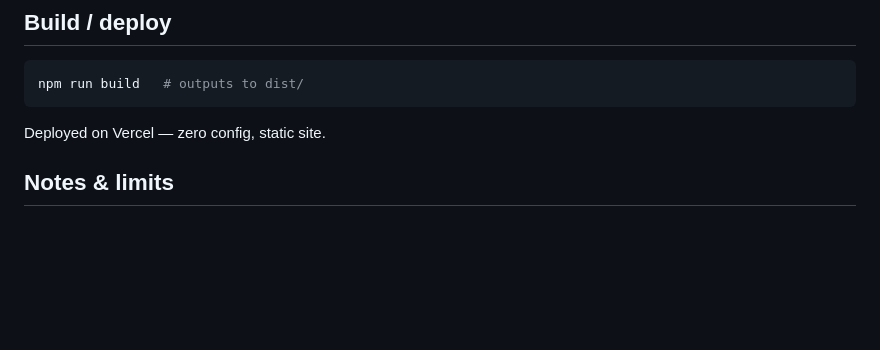
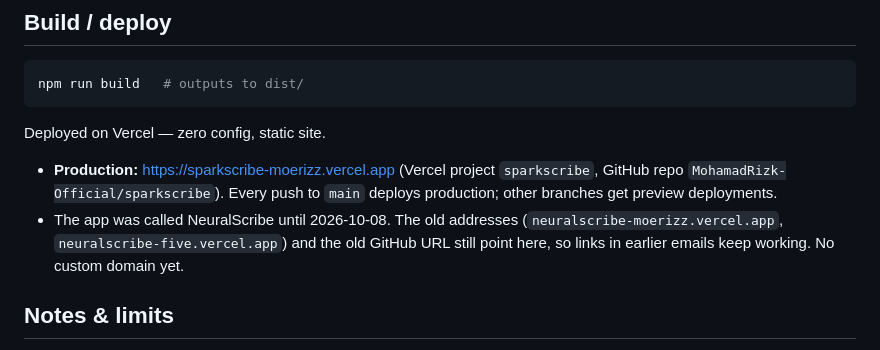
Before and after one commit to MohamadRizk-Official/neuralscribe, a Markdown page: README.md, the part around the change. Drawn GitHub-style; blank space fills up the shorter version.

Commit message:
README: where SparkScribe is deployed after the rename
Co-Authored-By: Claude Opus 5.5 <noreply@anthropic.com>

```diff
--- a/README.md
+++ b/README.md
@@ -154,6 +154,12 @@ npm run build   # outputs to dist/
 
 Deployed on Vercel — zero config, static site.
 
+- **Production:** https://sparkscribe-moerizz.vercel.app (Vercel project `sparkscribe`, GitHub repo `MohamadRizk-Official/sparkscribe`).
+  Every push to `main` deploys production; other branches get preview deployments.
+- The app was called NeuralScribe until 2026-10-08. The old addresses (`neuralscribe-moerizz.vercel.app`,
+  `neuralscribe-five.vercel.app`) and the old GitHub URL still point here, so links in earlier emails keep working.
+  No custom domain yet.
+
 ## Notes & limits
 
 - First run downloads the chosen model (Tiny ≈ 40 MB, Base ≈ 75 MB, Small ≈ 250 MB, Large v3 Turbo ≈ 1 GB).
```
